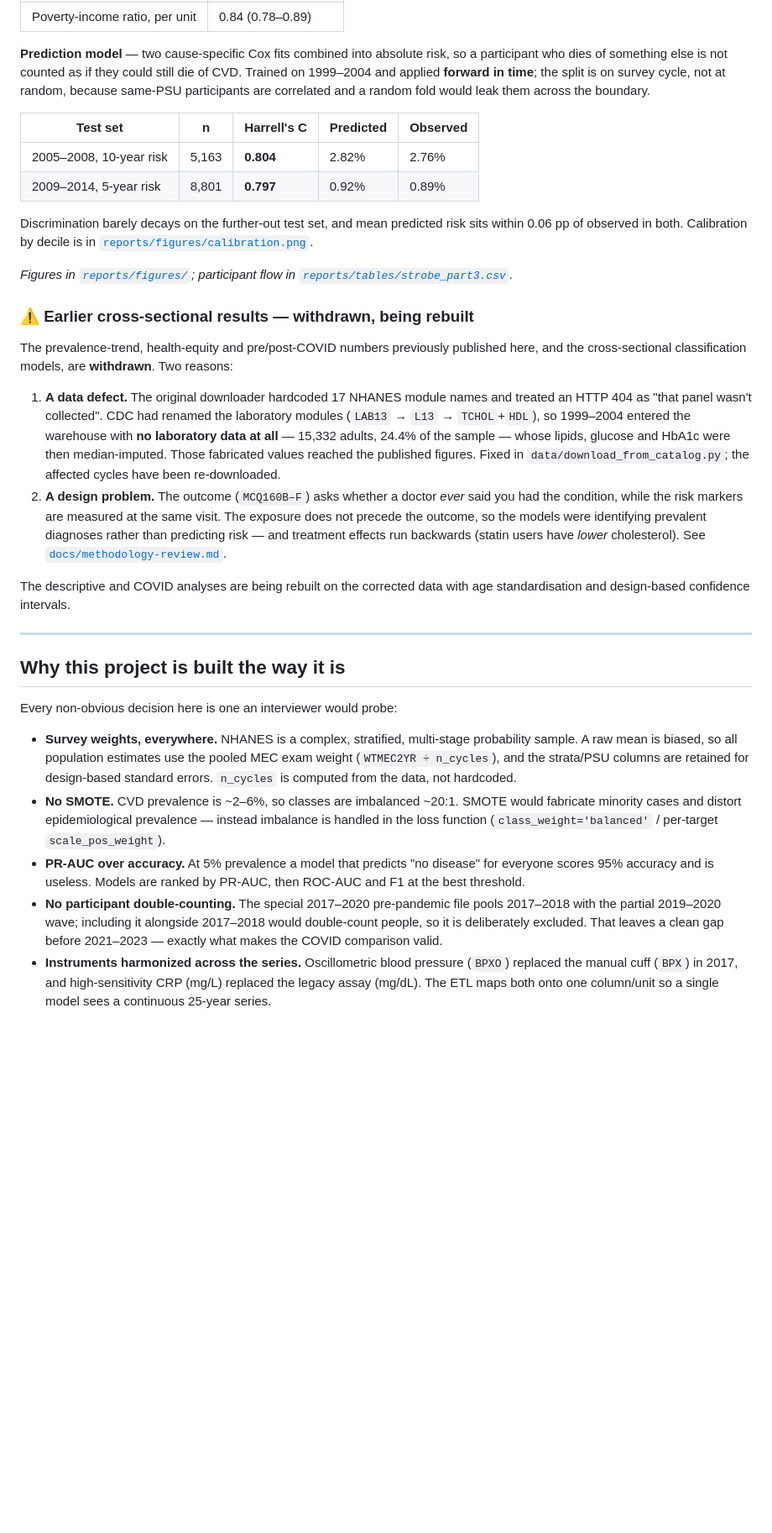
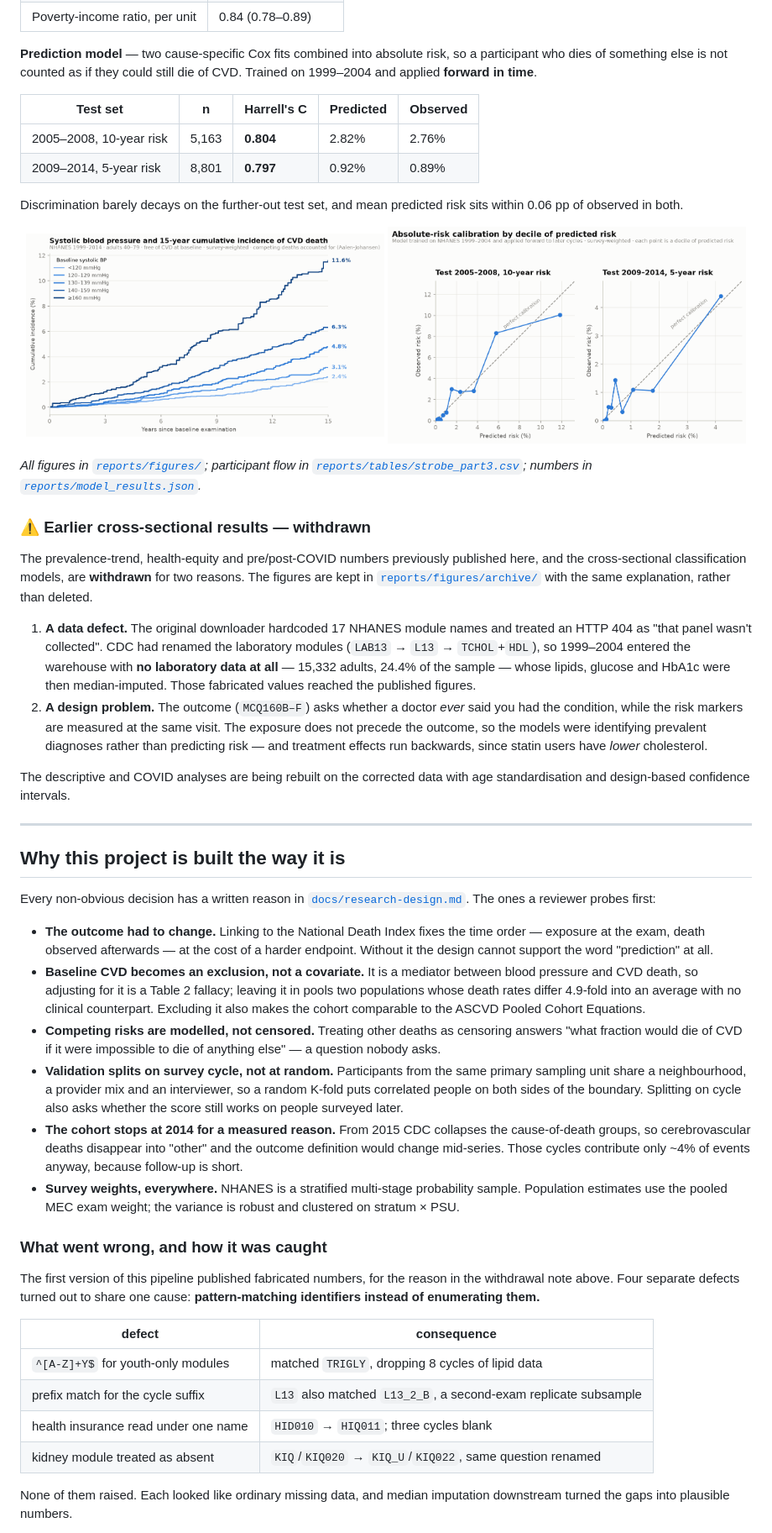
Before and after one commit to UTSGJohnsonSong/cardiotrace, a Markdown page: README.md, the part around one of its changes. Shown at 84% size. GitHub-like rendering; blank space fills up the shorter version.

```diff
--- a/README.md
+++ b/README.md
@@ -40,9 +44,7 @@ so the exposure approximates the untreated level rather than a post-treatment va
 
 **Prediction model** — two cause-specific Cox fits combined into absolute risk, so a
 participant who dies of something else is not counted as if they could still die of
-CVD. Trained on 1999–2004 and applied **forward in time**; the split is on survey
-cycle, not at random, because same-PSU participants are correlated and a random fold
-would leak them across the boundary.
+CVD. Trained on 1999–2004 and applied **forward in time**.
 
 | Test set | n | Harrell's C | Predicted | Observed |
 |---|---|---|---|---|
@@ -50,43 +52,83 @@ would leak them across the boundary.
 | 2009–2014, 5-year risk | 8,801 | **0.797** | 0.92% | 0.89% |
 
 Discrimination barely decays on the further-out test set, and mean predicted risk sits
-within 0.06 pp of observed in both. Calibration by decile is in
-[`reports/figures/calibration.png`](reports/figures/calibration.png).
+within 0.06 pp of observed in both.
 
-_Figures in [`reports/figures/`](reports/figures); participant flow in
-[`reports/tables/strobe_part3.csv`](reports/tables/strobe_part3.csv)._
+<p align="center">
+  <img src="reports/figures/cif_by_sbp.png" width="49%" />
+  <img src="reports/figures/calibration.png" width="49%" />
+</p>
 
-### ⚠️ Earlier cross-sectional results — withdrawn, being rebuilt
+_All figures in [`reports/figures/`](reports/figures); participant flow in
+[`reports/tables/strobe_part3.csv`](reports/tables/strobe_part3.csv); numbers in
+[`reports/model_results.json`](reports/model_results.json)._
+
+### ⚠️ Earlier cross-sectional results — withdrawn
 
 The prevalence-trend, health-equity and pre/post-COVID numbers previously published
-here, and the cross-sectional classification models, are **withdrawn**. Two reasons:
+here, and the cross-sectional classification models, are **withdrawn** for two reasons.
+The figures are kept in [`reports/figures/archive/`](reports/figures/archive) with the
+same explanation, rather than deleted.
 
 1. **A data defect.** The original downloader hardcoded 17 NHANES module names and
    treated an HTTP 404 as "that panel wasn't collected". CDC had renamed the
    laboratory modules (`LAB13` → `L13` → `TCHOL`+`HDL`), so 1999–2004 entered the
    warehouse with **no laboratory data at all** — 15,332 adults, 24.4% of the sample —
    whose lipids, glucose and HbA1c were then median-imputed. Those fabricated values
-   reached the published figures. Fixed in `data/download_from_catalog.py`; the
-   affected cycles have been re-downloaded.
+   reached the published figures.
 2. **A design problem.** The outcome (`MCQ160B–F`) asks whether a doctor *ever* said
    you had the condition, while the risk markers are measured at the same visit. The
    exposure does not precede the outcome, so the models were identifying prevalent
-   diagnoses rather than predicting risk — and treatment effects run backwards
-   (statin users have *lower* cholesterol). See
-   [`docs/methodology-review.md`](docs/methodology-review.md).
+   diagnoses rather than predicting risk — and treatment effects run backwards, since
+   statin users have *lower* cholesterol.
 
-The descriptive and COVID analyses are being rebuilt on the corrected data with
-age standardisation and design-based confidence intervals.
+The descriptive and COVID analyses are being rebuilt on the corrected data with age
+standardisation and design-based confidence intervals.
 <!-- KEY_FINDINGS_END -->
 
 ---
 
 ## Why this project is built the way it is
 
-Every non-obvious decision here is one an interviewer would probe:
+Every non-obvious decision has a written reason in
+[`docs/research-design.md`](docs/research-design.md). The ones a reviewer probes first:
 
-- **Survey weights, everywhere.** NHANES is a complex, stratified, multi-stage probability sample. A raw mean is biased, so all population estimates use the pooled MEC exam weight (`WTMEC2YR ÷ n_cycles`), and the strata/PSU columns are retained for design-based standard errors. `n_cycles` is computed from the data, not hardcoded.
-- **No SMOTE.** CVD prevalence is ~2–6%, so classes are imbalanced ~20:1. SMOTE would fabricate minority cases and distort epidemiological prevalence — instead imbalance is handled in the loss function (`class_weight='balanced'` / per-target `scale_pos_weight`).
-- **PR-AUC over accuracy.** At 5% prevalence a model that predicts "no disease" for everyone scores 95% accuracy and is useless. Models are ranked by PR-AUC, then ROC-AUC and F1 at the best threshold.
-- **No participant double-counting.** The special 2017–2020 pre-pandemic file pools 2017–2018 with the partial 2019–2020 wave; including it alongside 2017–2018 would double-count people, so it is deliberately excluded. That leaves a clean gap before 2021–2023 — exactly what makes the COVID comparison valid.
-- **Instruments harmonized across the series.** Oscillometric blood pressure (`BPXO`) replaced the manual cuff (`BPX`) in 2017, and high-sensitivity CRP (mg/L) replaced the legacy assay (mg/dL). The ETL maps both onto one column/unit so a single model sees a continuous 25-year series.
+- **The outcome had to change.** Linking to the National Death Index fixes the time
+  order — exposure at the exam, death observed afterwards — at the cost of a harder
+  endpoint. Without it the design cannot support the word "prediction" at all.
+- **Baseline CVD becomes an exclusion, not a covariate.** It is a mediator between
+  blood pressure and CVD death, so adjusting for it is a Table 2 fallacy; leaving it in
+  pools two populations whose death rates differ 4.9-fold into an average with no
+  clinical counterpart. Excluding it also makes the cohort comparable to the ASCVD
+  Pooled Cohort Equations.
+- **Competing risks are modelled, not censored.** Treating other deaths as censoring
+  answers "what fraction would die of CVD if it were impossible to die of anything
+  else" — a question nobody asks.
+- **Validation splits on survey cycle, not at random.** Participants from the same
+  primary sampling unit share a neighbourhood, a provider mix and an interviewer, so a
+  random K-fold puts correlated people on both sides of the boundary. Splitting on
+  cycle also asks whether the score still works on people surveyed later.
+- **The cohort stops at 2014 for a measured reason.** From 2015 CDC collapses the
+  cause-of-death groups, so cerebrovascular deaths disappear into "other" and the
+  outcome definition would change mid-series. Those cycles contribute only ~4% of
+  events anyway, because follow-up is short.
+- **Survey weights, everywhere.** NHANES is a stratified multi-stage probability
+  sample. Population estimates use the pooled MEC exam weight; the variance is robust
+  and clustered on stratum × PSU.
+
+### What went wrong, and how it was caught
+
+The first version of this pipeline published fabricated numbers, for the reason in the
+withdrawal note above. Four separate defects turned out to share one cause:
+**pattern-matching identifiers instead of enumerating them.**
+
+| defect | consequence |
+|---|---|
+| `^[A-Z]+Y$` for youth-only modules | matched `TRIGLY`, dropping 8 cycles of lipid data |
+| prefix match for the cycle suffix | `L13` also matched `L13_2_B`, a second-exam replicate subsample |
+| health insurance read under one name | `HID010` → `HIQ011`; three cycles blank |
+| kidney module treated as absent | `KIQ`/`KIQ020` → `KIQ_U`/`KIQ022`, same question renamed |
+
+None of them raised. Each looked like ordinary missing data, and median imputation
+downstream turned the gaps into plausible numbers.
+
```
Also changed, not shown: other parts of README.md (+133 -68 lines).
